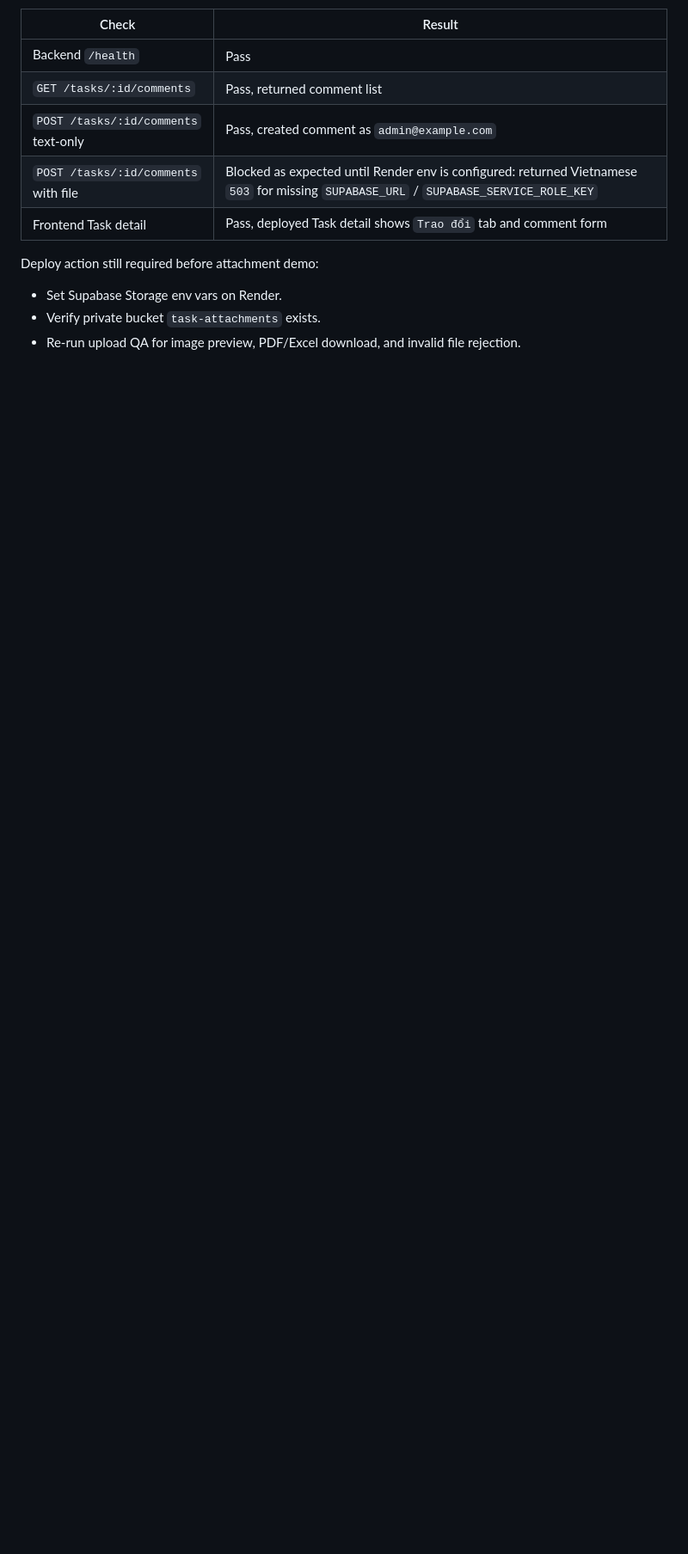
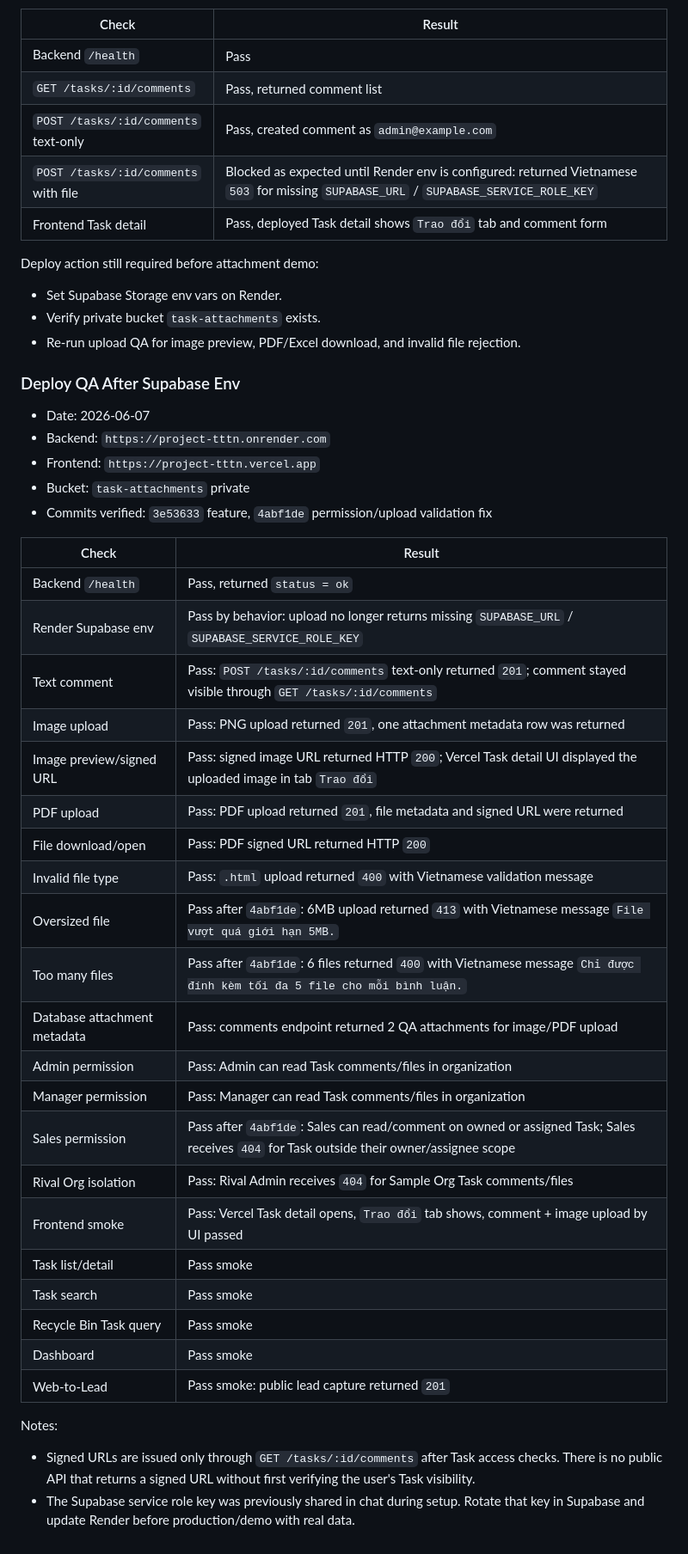
Before and after one commit to khoii1/Project_TTTN, a Markdown page: docs/fullstack-qa-results.md, the part around the change. Shown at 86% size. GitHub-like rendering; blank space fills up the shorter version.

Commit message:
docs: record task attachment deploy qa

```diff
--- a/docs/fullstack-qa-results.md
+++ b/docs/fullstack-qa-results.md
@@ -1129,3 +1129,40 @@ Deploy action still required before attachment demo:
 - Set Supabase Storage env vars on Render.
 - Verify private bucket `task-attachments` exists.
 - Re-run upload QA for image preview, PDF/Excel download, and invalid file rejection.
+
+### Deploy QA After Supabase Env
+
+- Date: 2026-06-07
+- Backend: `https://project-tttn.onrender.com`
+- Frontend: `https://project-tttn.vercel.app`
+- Bucket: `task-attachments` private
+- Commits verified: `3e53633` feature, `4abf1de` permission/upload validation fix
+
+| Check | Result |
+|---|---|
+| Backend `/health` | Pass, returned `status = ok` |
+| Render Supabase env | Pass by behavior: upload no longer returns missing `SUPABASE_URL` / `SUPABASE_SERVICE_ROLE_KEY` |
+| Text comment | Pass: `POST /tasks/:id/comments` text-only returned `201`; comment stayed visible through `GET /tasks/:id/comments` |
+| Image upload | Pass: PNG upload returned `201`, one attachment metadata row was returned |
+| Image preview/signed URL | Pass: signed image URL returned HTTP `200`; Vercel Task detail UI displayed the uploaded image in tab `Trao đổi` |
+| PDF upload | Pass: PDF upload returned `201`, file metadata and signed URL were returned |
+| File download/open | Pass: PDF signed URL returned HTTP `200` |
+| Invalid file type | Pass: `.html` upload returned `400` with Vietnamese validation message |
+| Oversized file | Pass after `4abf1de`: 6MB upload returned `413` with Vietnamese message `File vượt quá giới hạn 5MB.` |
+| Too many files | Pass after `4abf1de`: 6 files returned `400` with Vietnamese message `Chỉ được đính kèm tối đa 5 file cho mỗi bình luận.` |
+| Database attachment metadata | Pass: comments endpoint returned 2 QA attachments for image/PDF upload |
+| Admin permission | Pass: Admin can read Task comments/files in organization |
+| Manager permission | Pass: Manager can read Task comments/files in organization |
+| Sales permission | Pass after `4abf1de`: Sales can read/comment on owned or assigned Task; Sales receives `404` for Task outside their owner/assignee scope |
+| Rival Org isolation | Pass: Rival Admin receives `404` for Sample Org Task comments/files |
+| Frontend smoke | Pass: Vercel Task detail opens, `Trao đổi` tab shows, comment + image upload by UI passed |
+| Task list/detail | Pass smoke |
+| Task search | Pass smoke |
+| Recycle Bin Task query | Pass smoke |
+| Dashboard | Pass smoke |
+| Web-to-Lead | Pass smoke: public lead capture returned `201` |
+
+Notes:
+
+- Signed URLs are issued only through `GET /tasks/:id/comments` after Task access checks. There is no public API that returns a signed URL without first verifying the user's Task visibility.
+- The Supabase service role key was previously shared in chat during setup. Rotate that key in Supabase and update Render before production/demo with real data.
```
Also changed, not shown: docs/deployment-guide.md (+2 -1 lines).
